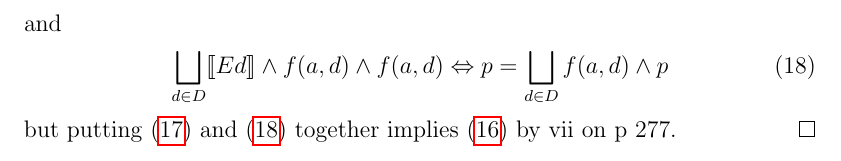
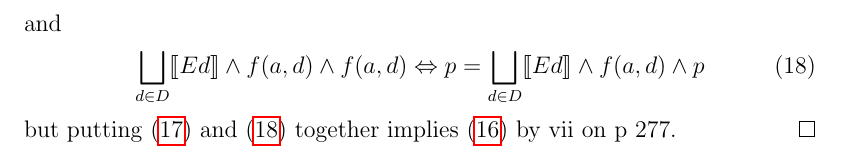
Before and after one commit to cscambler/Topoi, a LaTeX problem sheet (Exercises.tex): part of page 4 of 4, cut so that both start at the same text. Compiled offline with pdfLaTeX.

Commit message:
added a missing Ed

```diff
--- a/Exercises.tex
+++ b/Exercises.tex
@@ -134,7 +134,7 @@
     \end{equation}
     and
     \begin{equation}\label{help2}
-        \bigsqcup_{d \in D} \lb Ed \rb \wedge f(a, d) \wedge  f(a, d) \Leftrightarrow p = \bigsqcup_{d \in D} f(a, d) \wedge p
+        \bigsqcup_{d \in D} \lb Ed \rb \wedge f(a, d) \wedge  f(a, d) \Leftrightarrow p = \bigsqcup_{d \in D} \lb Ed \rb \wedge f(a, d) \wedge p
     \end{equation}
     but putting \eqref{help1} and \eqref{help2} together implies \eqref{target} by vii on p 277.
 \end{proof}
```
Also changed, not shown: Exercises.pdf.
